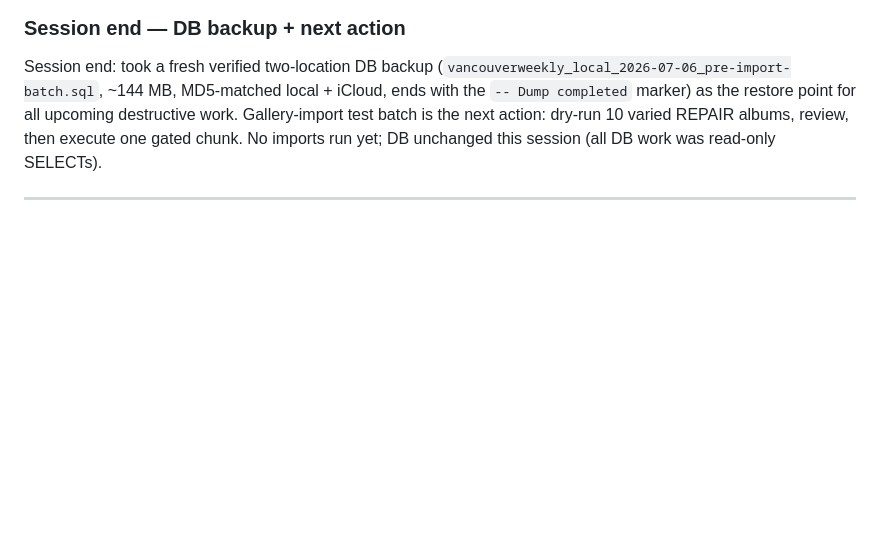
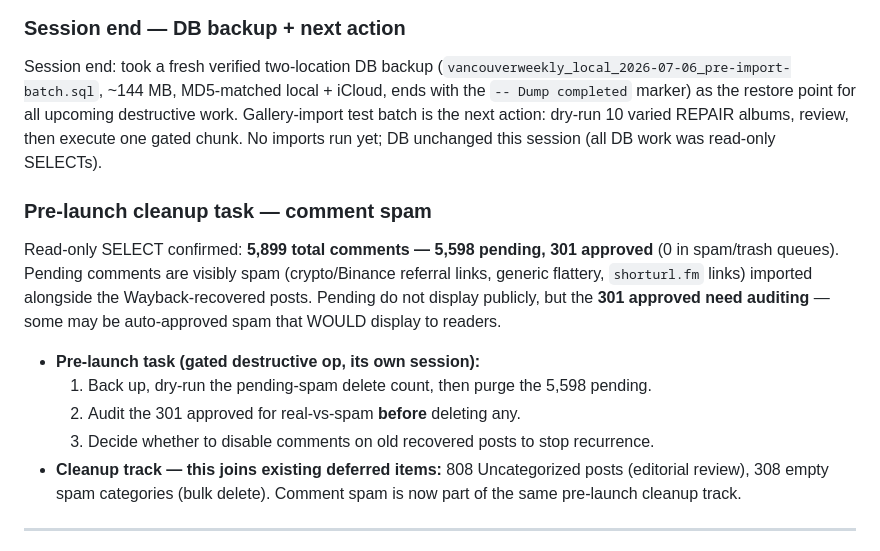
Before and after one commit to ricardokay/vw-rebuild, a Markdown page: PROJECT-LOG.md, the part around the change. GitHub-like rendering; blank space fills up the shorter version.

Commit message:
Log comment-spam cleanup task (5,598 pending + 301 approved to audit)

```diff
--- a/PROJECT-LOG.md
+++ b/PROJECT-LOG.md
@@ -1205,6 +1205,16 @@ Ran a read-only launch-readiness audit (DB SELECTs, theme file reads, git log, a
 
 Session end: took a fresh verified two-location DB backup (`vancouverweekly_local_2026-07-06_pre-import-batch.sql`, ~144 MB, MD5-matched local + iCloud, ends with the `-- Dump completed` marker) as the restore point for all upcoming destructive work. Gallery-import test batch is the next action: dry-run 10 varied REPAIR albums, review, then execute one gated chunk. No imports run yet; DB unchanged this session (all DB work was read-only SELECTs).
 
+### Pre-launch cleanup task — comment spam
+
+Read-only SELECT confirmed: **5,899 total comments — 5,598 pending, 301 approved** (0 in spam/trash queues). Pending comments are visibly spam (crypto/Binance referral links, generic flattery, `shorturl.fm` links) imported alongside the Wayback-recovered posts. Pending do not display publicly, but the **301 approved need auditing** — some may be auto-approved spam that WOULD display to readers.
+
+- **Pre-launch task (gated destructive op, its own session):**
+  1. Back up, dry-run the pending-spam delete count, then purge the 5,598 pending.
+  2. Audit the 301 approved for real-vs-spam **before** deleting any.
+  3. Decide whether to disable comments on old recovered posts to stop recurrence.
+- **Cleanup track — this joins existing deferred items:** 808 Uncategorized posts (editorial review), 308 empty spam categories (bulk delete). Comment spam is now part of the same pre-launch cleanup track.
+
 ---
 
 ## FUTURE IDEAS / SOMEDAY-MAYBE (not scheduled, parked for after launch)
```
